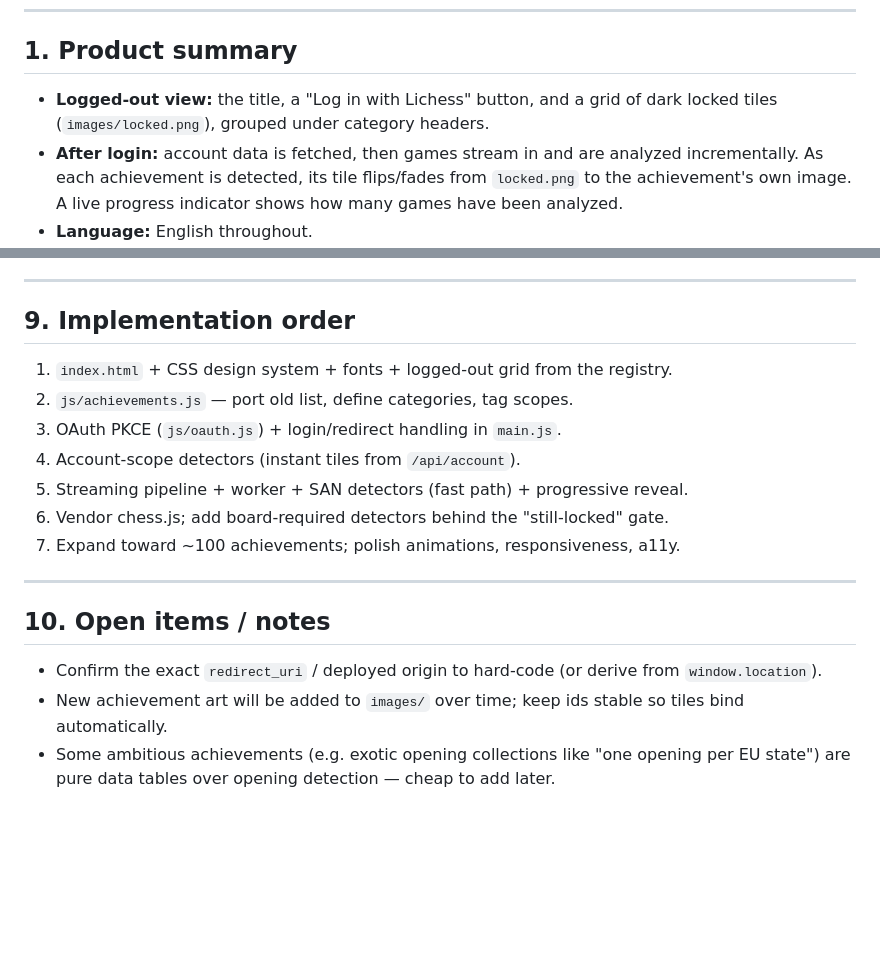
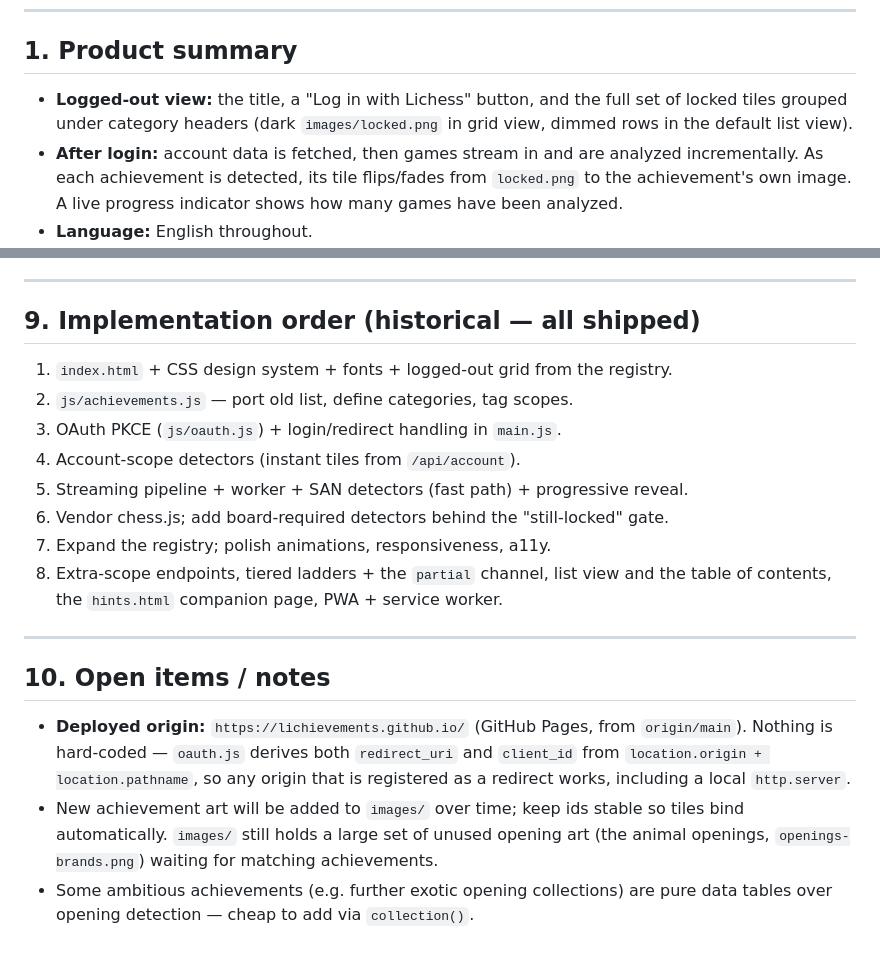
Before and after one commit to lichievements/lichievements.github.io, a Markdown page: CLAUDE.md, 2 parts joined by grey strips. Drawn GitHub-style; blank space fills up the shorter version.

Commit message:
Close the resolved open items and record what shipped
The redirect_uri question is settled: oauth.js derives it from location, so
nothing is hard-coded. Marks the implementation order as history and adds the
step that actually happened after it was written.

Co-Authored-By: Claude Opus 5 <noreply@anthropic.com>

```diff
--- a/CLAUDE.md
+++ b/CLAUDE.md
@@ -10,8 +10,9 @@ The name is always styled as **li**`chievements` — `li` bold, `chievements` th
 
 ## 1. Product summary
 
-- **Logged-out view:** the title, a "Log in with Lichess" button, and a grid of
-  dark locked tiles (`images/locked.png`), grouped under category headers.
+- **Logged-out view:** the title, a "Log in with Lichess" button, and the full set of
+  locked tiles grouped under category headers (dark `images/locked.png` in grid view,
+  dimmed rows in the default list view).
 - **After login:** account data is fetched, then games stream in and are analyzed
   incrementally. As each achievement is detected, its tile flips/fades from
   `locked.png` to the achievement's own image. A live progress indicator shows how
@@ -367,7 +368,7 @@ TV) are not derivable from the API and stay omitted unless an endpoint turns up.
 
 ---
 
-## 9. Implementation order
+## 9. Implementation order (historical — all shipped)
 
 1. `index.html` + CSS design system + fonts + logged-out grid from the registry.
 2. `js/achievements.js` — port old list, define categories, tag scopes.
@@ -375,15 +376,20 @@ TV) are not derivable from the API and stay omitted unless an endpoint turns up.
 4. Account-scope detectors (instant tiles from `/api/account`).
 5. Streaming pipeline + worker + SAN detectors (fast path) + progressive reveal.
 6. Vendor chess.js; add board-required detectors behind the "still-locked" gate.
-7. Expand toward ~100 achievements; polish animations, responsiveness, a11y.
+7. Expand the registry; polish animations, responsiveness, a11y.
+8. Extra-scope endpoints, tiered ladders + the `partial` channel, list view and the
+   table of contents, the `hints.html` companion page, PWA + service worker.
 
 ---
 
 ## 10. Open items / notes
 
-- Confirm the exact `redirect_uri` / deployed origin to hard-code (or derive from
-  `window.location`).
+- **Deployed origin:** `https://lichievements.github.io/` (GitHub Pages, from
+  `origin/main`). Nothing is hard-coded — `oauth.js` derives both `redirect_uri` and
+  `client_id` from `location.origin + location.pathname`, so any origin that is
+  registered as a redirect works, including a local `http.server`.
 - New achievement art will be added to `images/` over time; keep ids stable so tiles
-  bind automatically.
-- Some ambitious achievements (e.g. exotic opening collections like "one opening per
-  EU state") are pure data tables over opening detection — cheap to add later.
+  bind automatically. `images/` still holds a large set of unused opening art (the
+  animal openings, `openings-brands.png`) waiting for matching achievements.
+- Some ambitious achievements (e.g. further exotic opening collections) are pure data
+  tables over opening detection — cheap to add via `collection()`.
```
